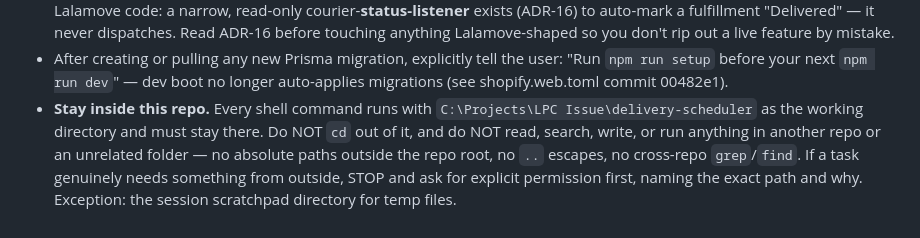
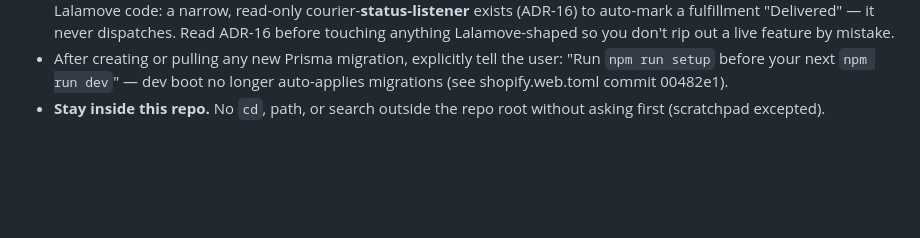
Before and after one commit to flwrdev/delivery-scheduler, a Markdown page: claude.md, the part around the change. GitHub-like rendering; blank space fills up the shorter version.

Commit message:
docs: condense the stay-in-repo rule to one line
Co-Authored-By: Claude Opus 5 (1M context) <noreply@anthropic.com>
Claude-Session: https://claude.ai/code/session_013bmpJja5tEw8UjbAQuJDsp

```diff
--- a/claude.md
+++ b/claude.md
@@ -81,11 +81,4 @@ Rules:
   the user: "Run `npm run setup` before your next `npm run dev`" —
   dev boot no longer auto-applies migrations (see shopify.web.toml
   commit 00482e1).
-- **Stay inside this repo.** Every shell command runs with
-  `C:\Projects\LPC Issue\delivery-scheduler` as the working directory and must
-  stay there. Do NOT `cd` out of it, and do NOT read, search, write, or run
-  anything in another repo or an unrelated folder — no absolute paths outside
-  the repo root, no `..` escapes, no cross-repo `grep`/`find`. If a task
-  genuinely needs something from outside, STOP and ask for explicit permission
-  first, naming the exact path and why. Exception: the session scratchpad
-  directory for temp files.
+- **Stay inside this repo.** No `cd`, path, or search outside the repo root without asking first (scratchpad excepted).
```
